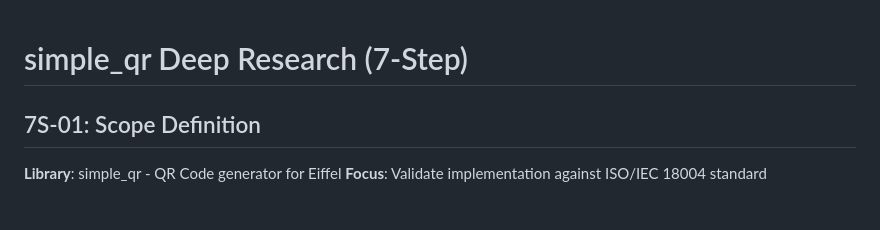
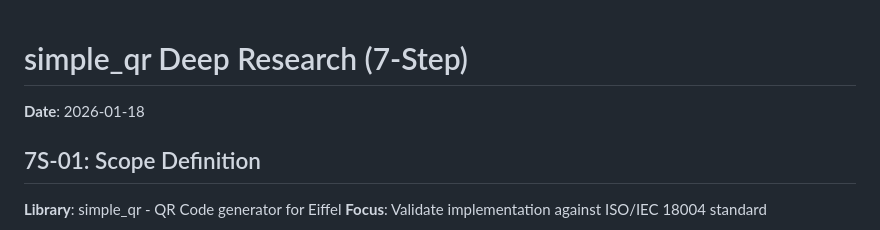
Before and after one commit to simple-eiffel/simple_qr, a Markdown page: research/7S-DEEP-RESEARCH.md, the part around the change. Drawn GitHub-style.

Commit message:
docs: add Date field to research documents
Added **Date**: YYYY-MM-DD field to research markdown files
that were missing it, using filesystem creation date.

Co-Authored-By: Claude Opus 4.5 <noreply@anthropic.com>

```diff
--- a/research/7S-DEEP-RESEARCH.md
+++ b/research/7S-DEEP-RESEARCH.md
@@ -1,4 +1,7 @@
 # simple_qr Deep Research (7-Step)
+
+
+**Date**: 2026-01-18
 
 ## 7S-01: Scope Definition
 
```
